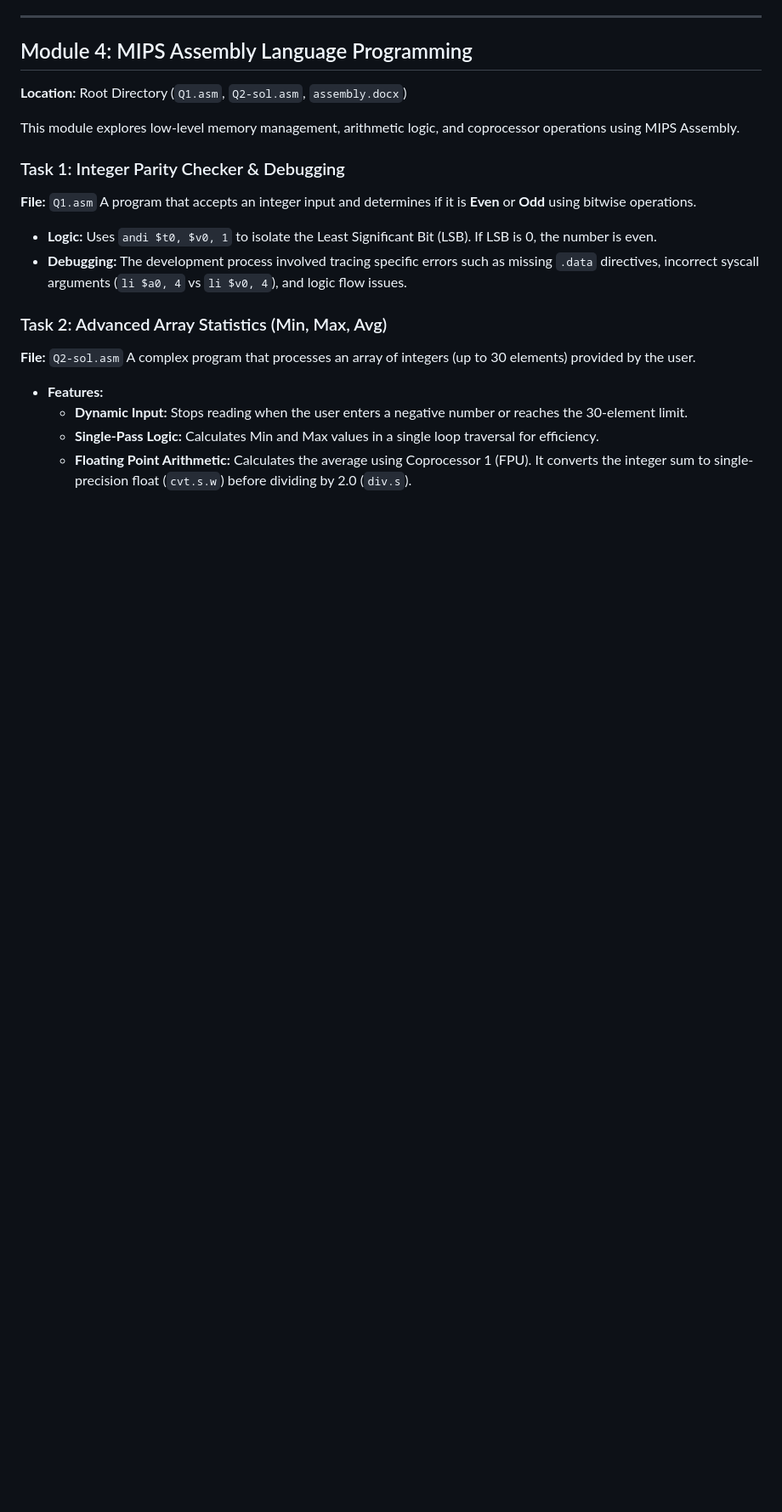
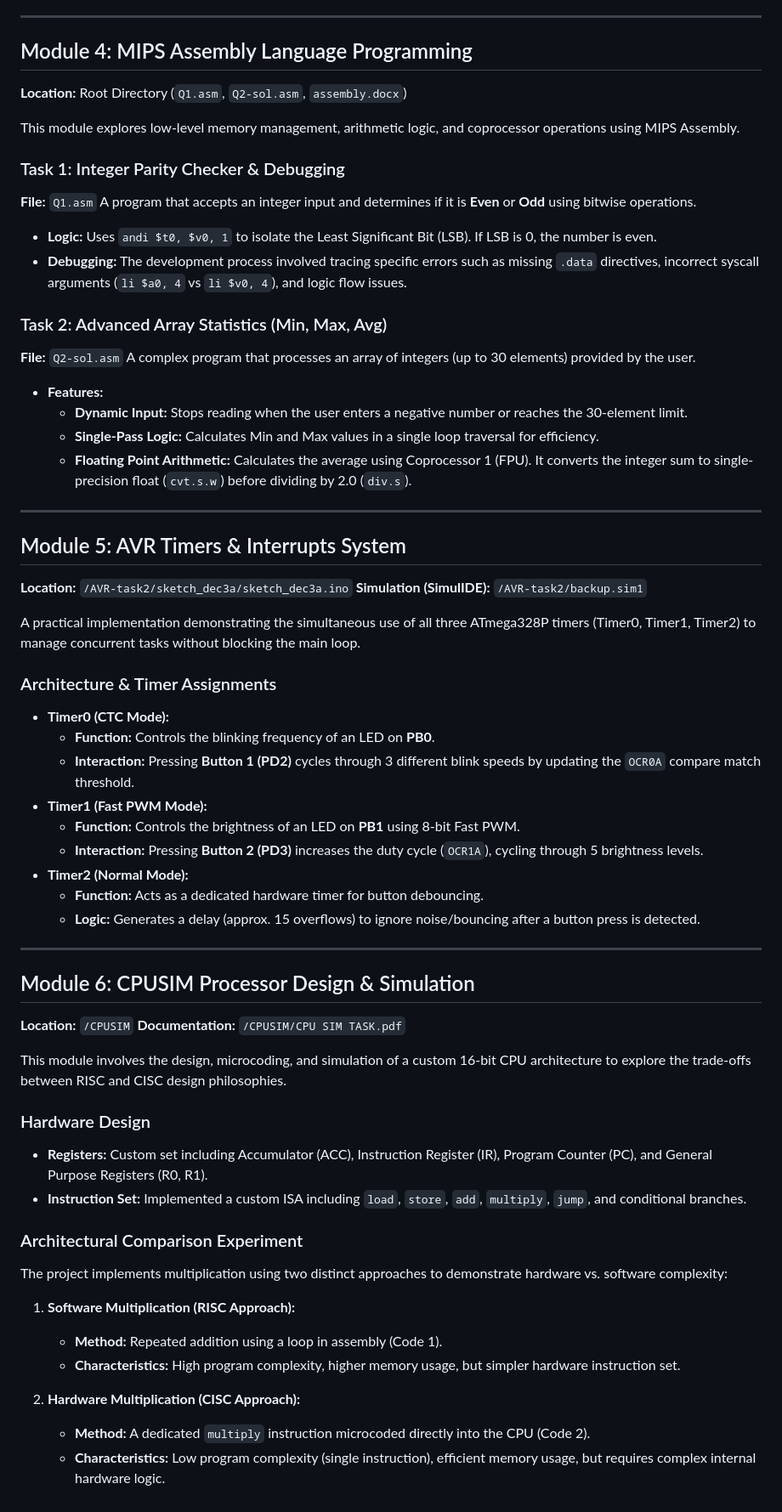
Before and after one commit to maryam22001/Labs, a Markdown page: README.md, the part around one of its changes. Shown at 85% size. Drawn GitHub-style; blank space fills up the shorter version.

Commit message:
Update README with new module details
Added new modules for AVR Timers & Interrupts and CPUSIM Processor Design to the README.

```diff
--- a/README.md
+++ b/README.md
@@ -69,3 +71,45 @@ A complex program that processes an array of integers (up to 30 elements) provid
     * **Dynamic Input:** Stops reading when the user enters a negative number or reaches the 30-element limit.
     * **Single-Pass Logic:** Calculates Min and Max values in a single loop traversal for efficiency.
     * **Floating Point Arithmetic:** Calculates the average using Coprocessor 1 (FPU). It converts the integer sum to single-precision float (`cvt.s.w`) before dividing by 2.0 (`div.s`).
+
+---
+
+## Module 5: AVR Timers & Interrupts System
+**Location:** `/AVR-task2/sketch_dec3a/sketch_dec3a.ino`
+**Simulation (SimulIDE):** `/AVR-task2/backup.sim1`
+
+A practical implementation demonstrating the simultaneous use of all three ATmega328P timers (Timer0, Timer1, Timer2) to manage concurrent tasks without blocking the main loop.
+
+### Architecture & Timer Assignments
+* **Timer0 (CTC Mode):**
+    * **Function:** Controls the blinking frequency of an LED on **PB0**.
+    * **Interaction:** Pressing **Button 1 (PD2)** cycles through 3 different blink speeds by updating the `OCR0A` compare match threshold.
+* **Timer1 (Fast PWM Mode):**
+    * **Function:** Controls the brightness of an LED on **PB1** using 8-bit Fast PWM.
+    * **Interaction:** Pressing **Button 2 (PD3)** increases the duty cycle (`OCR1A`), cycling through 5 brightness levels.
+* **Timer2 (Normal Mode):**
+    * **Function:** Acts as a dedicated hardware timer for button debouncing.
+    * **Logic:** Generates a delay (approx. 15 overflows) to ignore noise/bouncing after a button press is detected.
+
+---
+
+## Module 6: CPUSIM Processor Design & Simulation
+**Location:** `/CPUSIM`
+**Documentation:** `/CPUSIM/CPU SIM TASK.pdf`
+
+This module involves the design, microcoding, and simulation of a custom 16-bit CPU architecture to explore the trade-offs between RISC and CISC design philosophies.
+
+### Hardware Design
+* **Registers:** Custom set including Accumulator (ACC), Instruction Register (IR), Program Counter (PC), and General Purpose Registers (R0, R1).
+* **Instruction Set:** Implemented a custom ISA including `load`, `store`, `add`, `multiply`, `jump`, and conditional branches.
+
+### Architectural Comparison Experiment
+The project implements multiplication using two distinct approaches to demonstrate hardware vs. software complexity:
+
+1.  **Software Multiplication (RISC Approach):**
+    * **Method:** Repeated addition using a loop in assembly (Code 1).
+    * **Characteristics:** High program complexity, higher memory usage, but simpler hardware instruction set.
+
+2.  **Hardware Multiplication (CISC Approach):**
+    * **Method:** A dedicated `multiply` instruction microcoded directly into the CPU (Code 2).
+    * **Characteristics:** Low program complexity (single instruction), efficient memory usage, but requires complex internal hardware logic.
```
Also changed, not shown: other parts of README.md (+2 -0 lines).
